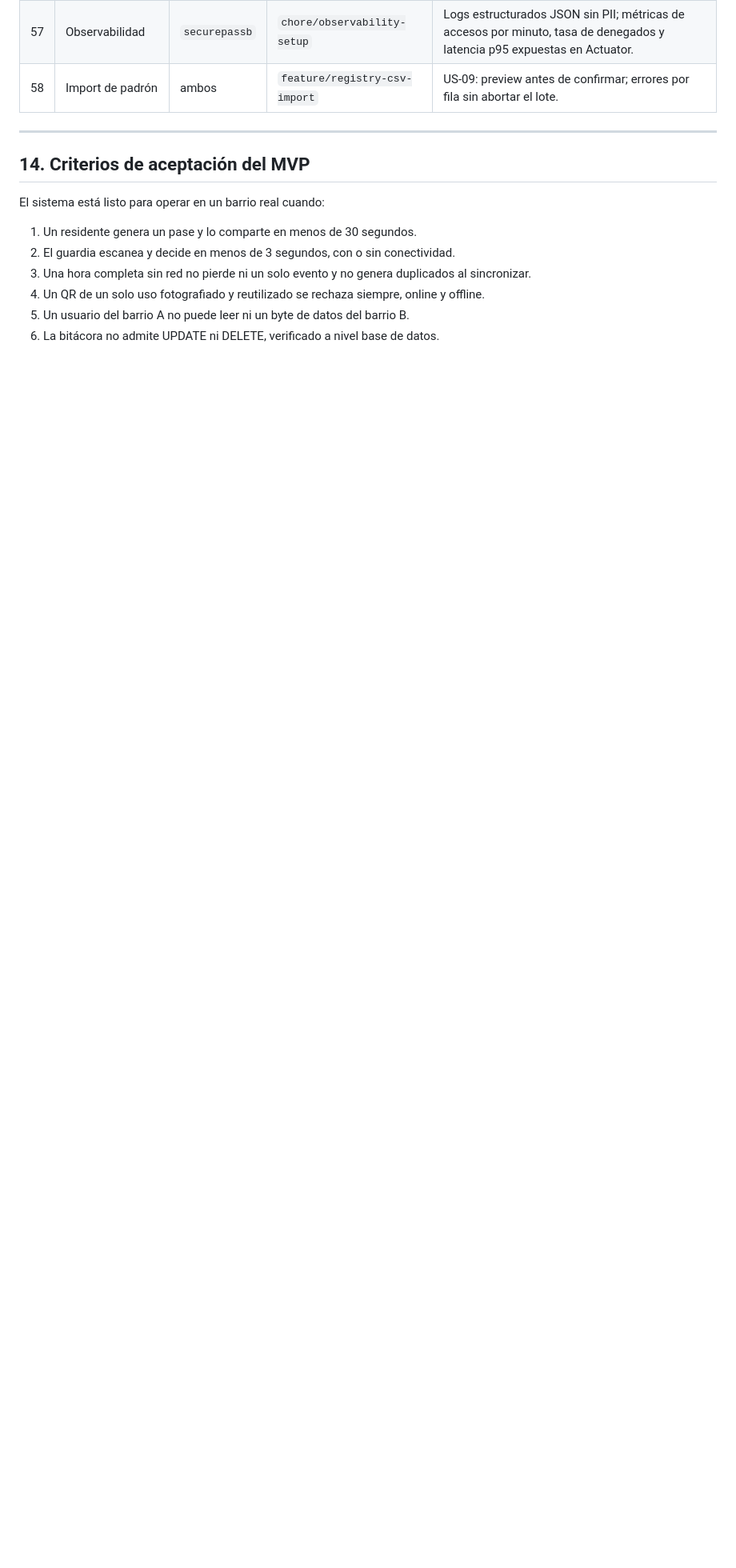
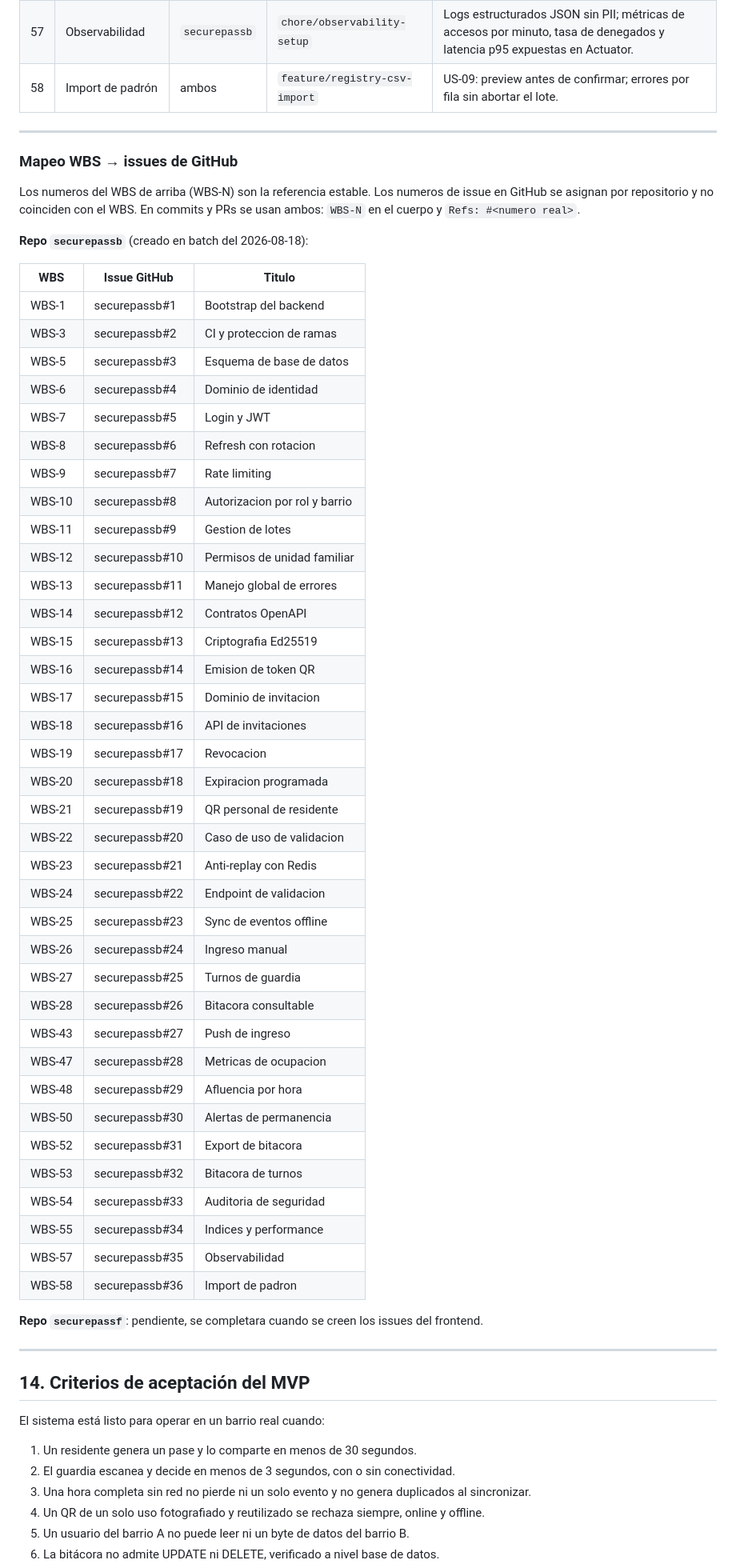
Before and after one commit to Menguitahh/acr-securepassb, a Markdown page: spec.md, the part around the change. Shown at 80% size. GitHub-like rendering; blank space fills up the shorter version.

Commit message:
docs(spec): mapear WBS a issues de GitHub
Agrega tabla WBS -> issue GitHub en seccion 13 para trazabilidad
estable. El WBS es la referencia, el numero de GitHub es detalle
de implementacion.

```diff
--- a/spec.md
+++ b/spec.md
@@ -1311,6 +1311,57 @@ Cada issue lleva: rama exacta, repositorio, historias que cubre y criterios de a
 
 ---
 
+### Mapeo WBS → issues de GitHub
+
+Los numeros del WBS de arriba (WBS-N) son la referencia estable. Los numeros
+de issue en GitHub se asignan por repositorio y no coinciden con el WBS. En
+commits y PRs se usan ambos: `WBS-N` en el cuerpo y `Refs: #<numero real>`.
+
+**Repo `securepassb`** (creado en batch del 2026-08-18):
+
+| WBS | Issue GitHub | Titulo |
+|-----|--------------|--------|
+| WBS-1  | securepassb#1  | Bootstrap del backend |
+| WBS-3  | securepassb#2  | CI y proteccion de ramas |
+| WBS-5  | securepassb#3  | Esquema de base de datos |
+| WBS-6  | securepassb#4  | Dominio de identidad |
+| WBS-7  | securepassb#5  | Login y JWT |
+| WBS-8  | securepassb#6  | Refresh con rotacion |
+| WBS-9  | securepassb#7  | Rate limiting |
+| WBS-10 | securepassb#8  | Autorizacion por rol y barrio |
+| WBS-11 | securepassb#9  | Gestion de lotes |
+| WBS-12 | securepassb#10 | Permisos de unidad familiar |
+| WBS-13 | securepassb#11 | Manejo global de errores |
+| WBS-14 | securepassb#12 | Contratos OpenAPI |
+| WBS-15 | securepassb#13 | Criptografia Ed25519 |
+| WBS-16 | securepassb#14 | Emision de token QR |
+| WBS-17 | securepassb#15 | Dominio de invitacion |
+| WBS-18 | securepassb#16 | API de invitaciones |
+| WBS-19 | securepassb#17 | Revocacion |
+| WBS-20 | securepassb#18 | Expiracion programada |
+| WBS-21 | securepassb#19 | QR personal de residente |
+| WBS-22 | securepassb#20 | Caso de uso de validacion |
+| WBS-23 | securepassb#21 | Anti-replay con Redis |
+| WBS-24 | securepassb#22 | Endpoint de validacion |
+| WBS-25 | securepassb#23 | Sync de eventos offline |
+| WBS-26 | securepassb#24 | Ingreso manual |
+| WBS-27 | securepassb#25 | Turnos de guardia |
+| WBS-28 | securepassb#26 | Bitacora consultable |
+| WBS-43 | securepassb#27 | Push de ingreso |
+| WBS-47 | securepassb#28 | Metricas de ocupacion |
+| WBS-48 | securepassb#29 | Afluencia por hora |
+| WBS-50 | securepassb#30 | Alertas de permanencia |
+| WBS-52 | securepassb#31 | Export de bitacora |
+| WBS-53 | securepassb#32 | Bitacora de turnos |
+| WBS-54 | securepassb#33 | Auditoria de seguridad |
+| WBS-55 | securepassb#34 | Indices y performance |
+| WBS-57 | securepassb#35 | Observabilidad |
+| WBS-58 | securepassb#36 | Import de padron |
+
+**Repo `securepassf`**: pendiente, se completara cuando se creen los issues del frontend.
+
+---
+
 ## 14. Criterios de aceptación del MVP
 
 El sistema está listo para operar en un barrio real cuando:
```
